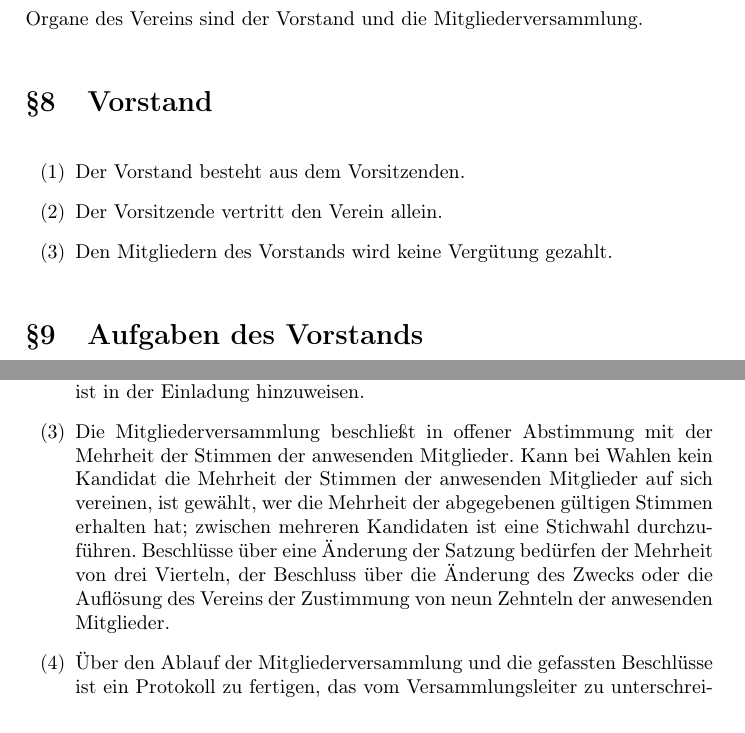
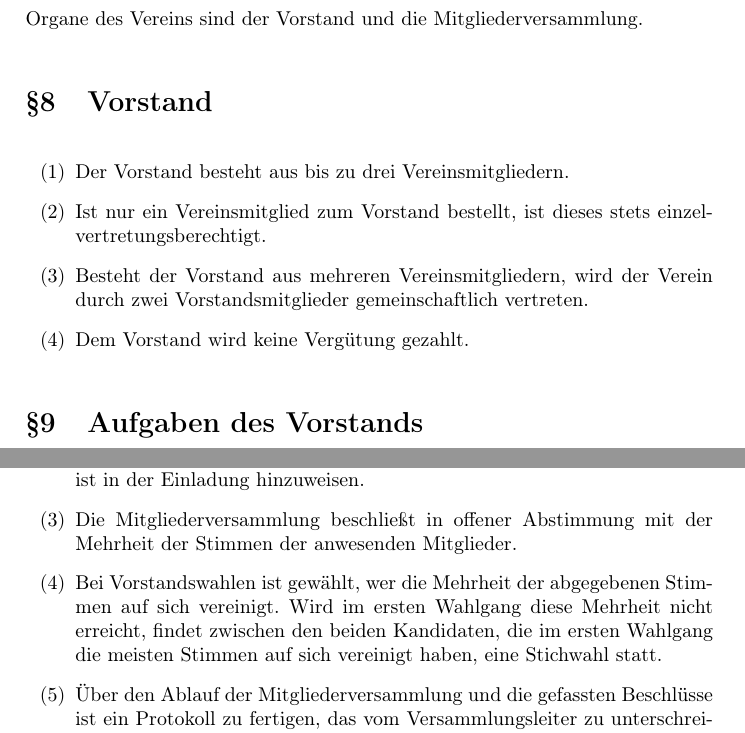
Before and after one commit to MNayer/dufs-satzung, a LaTeX document (src/latex/main.tex): two parts of pages 3 and 5 of 6, joined at a grey line, cut so that both start at the same text. Compiled offline with pdfLaTeX.

Commit message:
Vorschlag Satzungsänderung: § 8 Vorstand - Der Vorstand kann jetzt aus bis zu drei Mitgliedern bestehen. Besteht er nur aus einem Mitglied, ist dies einzelvertretungsberechtigt. § 14 Beschlussfassung der Mitgliederversammlung - Bei Wahlen, bei denen es keine Merheit gibt - Stichwahl.

```diff
--- a/src/latex/main.tex
+++ b/src/latex/main.tex
@@ -96,9 +96,12 @@ Organe des Vereins sind der Vorstand und die Mitgliederversammlung.
 
 \section{Vorstand}
 \begin{enumerate}[label=(\arabic*)]
-    \item Der Vorstand besteht aus dem Vorsitzenden.
-    \item Der Vorsitzende vertritt den Verein allein.
-    \item Den Mitgliedern des Vorstands wird keine Vergütung gezahlt.
+    \item Der Vorstand besteht aus bis zu drei Vereinsmitgliedern.
+    \item Ist nur ein Vereinsmitglied zum Vorstand bestellt, ist dieses stets
+        einzelvertretungsberechtigt.
+    \item Besteht der Vorstand aus mehreren Vereinsmitgliedern, wird der Verein
+        durch zwei Vorstandsmitglieder gemeinschaftlich vertreten.
+    \item Dem Vorstand wird keine Vergütung gezahlt.
 \end{enumerate}
 
 \section{Aufgaben des Vorstands}
@@ -179,14 +182,12 @@ Angelegenheiten:
         Diese ist ohne Rücksicht auf die Zahl der erschienenen Mitglieder
         beschlussfähig. Hierauf ist in der Einladung hinzuweisen.
     \item Die Mitgliederversammlung beschließt in offener Abstimmung mit der
-        Mehrheit der Stimmen der anwesenden Mitglieder. Kann bei Wahlen kein
-        Kandidat die Mehrheit der Stimmen der anwesenden Mitglieder auf sich
-        vereinen, ist gewählt, wer die Mehrheit der abgegebenen gültigen
-        Stimmen erhalten hat; zwischen mehreren Kandidaten ist eine Stichwahl
-        durchzuführen. Beschlüsse über eine Änderung der Satzung bedürfen
-        der Mehrheit von drei Vierteln, der Beschluss über die Änderung des
-        Zwecks oder die Auflösung des Vereins der Zustimmung von neun Zehnteln
-        der anwesenden Mitglieder.
+        Mehrheit der Stimmen der anwesenden Mitglieder.
+    \item Bei Vorstandswahlen ist gewählt, wer die Mehrheit der abgegebenen
+        Stimmen auf sich vereinigt. Wird im ersten Wahlgang diese Mehrheit
+        nicht erreicht, findet zwischen den beiden Kandidaten, die im ersten
+        Wahlgang die meisten Stimmen auf sich vereinigt haben, eine Stichwahl
+        statt.
     \item Über den Ablauf der Mitgliederversammlung und die gefassten
         Beschlüsse ist ein Protokoll zu fertigen, das vom Versammlungsleiter zu
         unterschreiben ist.
```
